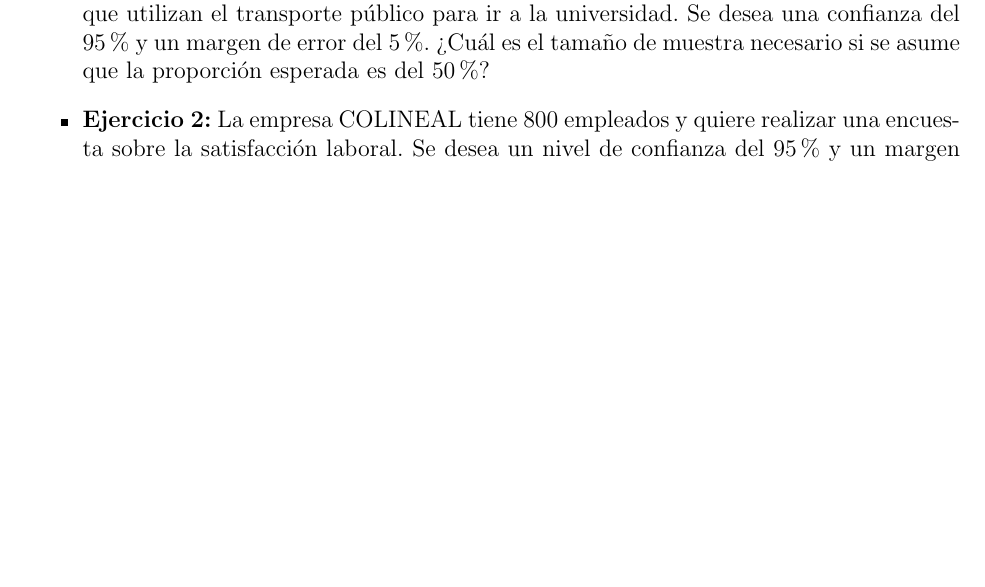
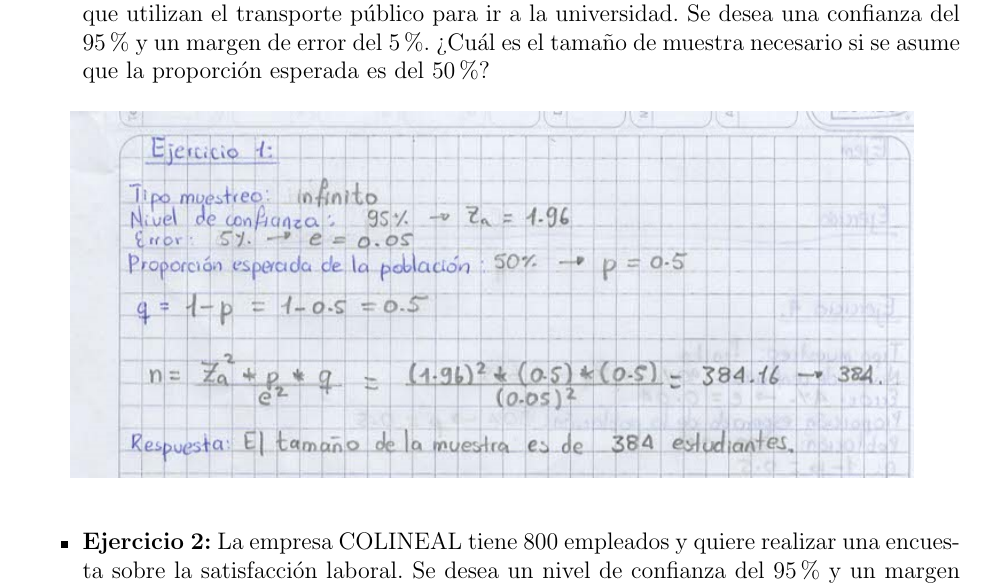
Before and after one commit to eduuest/Backup-DA, a LaTeX problem sheet (Nivel1/Estadistica/Tareas/Tarea1.tex): part of page 2 of 2 before the commit and part of page 2 of 4 after it, cut so that both start at the same text, the shorter picture padded with empty space. The pictures show the PDF file Nivel1/Estadistica/Tareas/Tarea1.pdf that the author committed with the source.

Commit message:
Agregando Tarea 1 de Estadística: Ejercicios sobre muestreo.

```diff
--- a/Nivel1/Estadistica/Tareas/Tarea1.tex
+++ b/Nivel1/Estadistica/Tareas/Tarea1.tex
@@ -40,22 +40,41 @@
         \vspace{0.6cm}
         \begin{itemize}
             \item \textbf{Ejercicio 1:} Un investigador desea estimar la proporción de estudiantes universitarios que utilizan el transporte público para ir a la universidad. Se desea una confianza del 95\% y un margen de error del 5\%. ¿Cuál es el tamaño de muestra necesario si se asume que la proporción esperada es del 50\%?
-
+                \begin{figure}[!h]
+                    \centering
+                    \includegraphics[width=0.9\textwidth]{Img/Tarea1_ej1.jpeg}
+                \end{figure}
 
             \item \textbf{Ejercicio 2:} La empresa COLINEAL tiene 800 empleados y quiere realizar una encuesta sobre la satisfacción laboral. Se desea un nivel de confianza del 95\% y un margen de error del 5\%. ¿Cuál es el tamaño de la muestra necesario?
-
+                \begin{figure}[!h]
+                    \centering
+                    \includegraphics[width=0.9\textwidth]{Img/Tarea1_ej2.jpeg}
+                \end{figure}
 
             \item \textbf{Ejercicio 3:} Una organización quiere estimar el porcentaje de hogares que tienen acceso a internet con una confianza del 99\% y un margen de error del 3\%. Si se asume que la proporción esperada es del 70\%, ¿cuál es el tamaño de la muestra necesario?
-
+                \begin{figure}[!h]
+                    \centering
+                    \includegraphics[width=0.9\textwidth]{Img/Tarea1_ej3.jpeg}
+                \end{figure}
 
             \item \textbf{Ejercicio 4:} El ISTA tiene 1500 estudiantes y quiere hacer una encuesta sobre la satisfacción con las instalaciones deportivas. Se desea un nivel de confianza del 90\% y un margen de error del 4\%. ¿Cuál es el tamaño de la muestra necesario?
+                \begin{figure}[!h]
+                    \centering
+                    \includegraphics[width=0.9\textwidth]{Img/Tarea1_ej4.jpeg}
+                \end{figure}
 
-
+            \newpage
             \item \textbf{Ejercicio 5:} Un investigador está interesado en conocer la proporción de adultos que hacen ejercicio regularmente. Desea un nivel de confianza del 95\% y un margen de error del 2\%. ¿Cuál es el tamaño de la muestra necesario si se asume que la proporción esperada es del 40\%?
-
+                \begin{figure}[!h]
+                    \centering
+                    \includegraphics[width=0.9\textwidth]{Img/Tarea1_ej5.jpeg}
+                \end{figure}
 
             \item \textbf{Ejercicio 6:} Una universidad tiene 3000 alumnos y desea realizar una encuesta para saber cuántos estudiantes están interesados en nuevos cursos de tecnología. Se desea un nivel de confianza del 95\% y un margen de error del 3\%. ¿Cuál es el tamaño de la muestra necesario?
-
+                \begin{figure}[!h]
+                    \centering
+                    \includegraphics[width=0.9\textwidth]{Img/Tarea1_ej6.jpeg}
+                \end{figure}
 
         \end{itemize}
 
```
Also changed, not shown: Nivel1/Estadistica/Tareas/Img/Tarea1_ej1.jpeg (added), Nivel1/Estadistica/Tareas/Img/Tarea1_ej2.jpeg (added), Nivel1/Estadistica/Tareas/Img/Tarea1_ej3.jpeg (added), Nivel1/Estadistica/Tareas/Img/Tarea1_ej4.jpeg (added), Nivel1/Estadistica/Tareas/Img/Tarea1_ej5.jpeg (added), Nivel1/Estadistica/Tareas/Img/Tarea1_ej6.jpeg (added), Nivel1/Estadistica/Tareas/Tarea1.pdf.
